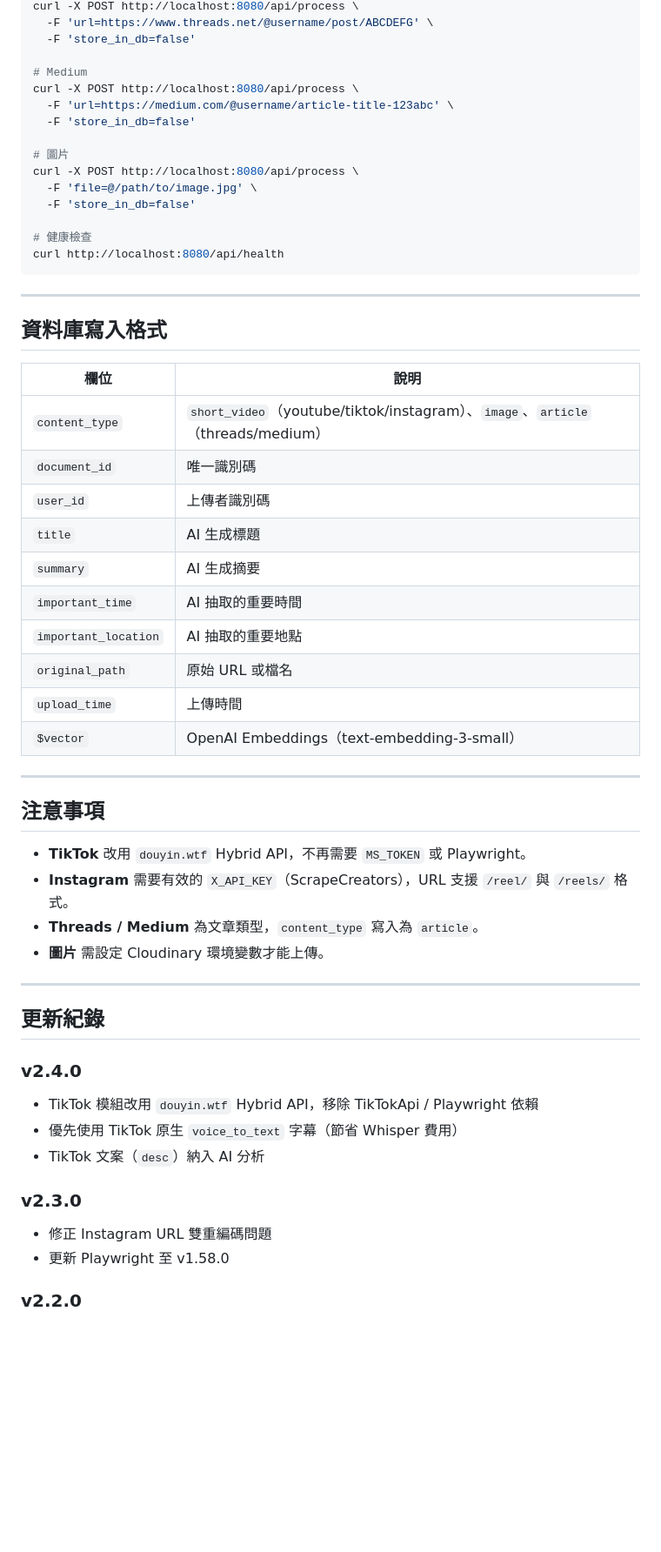
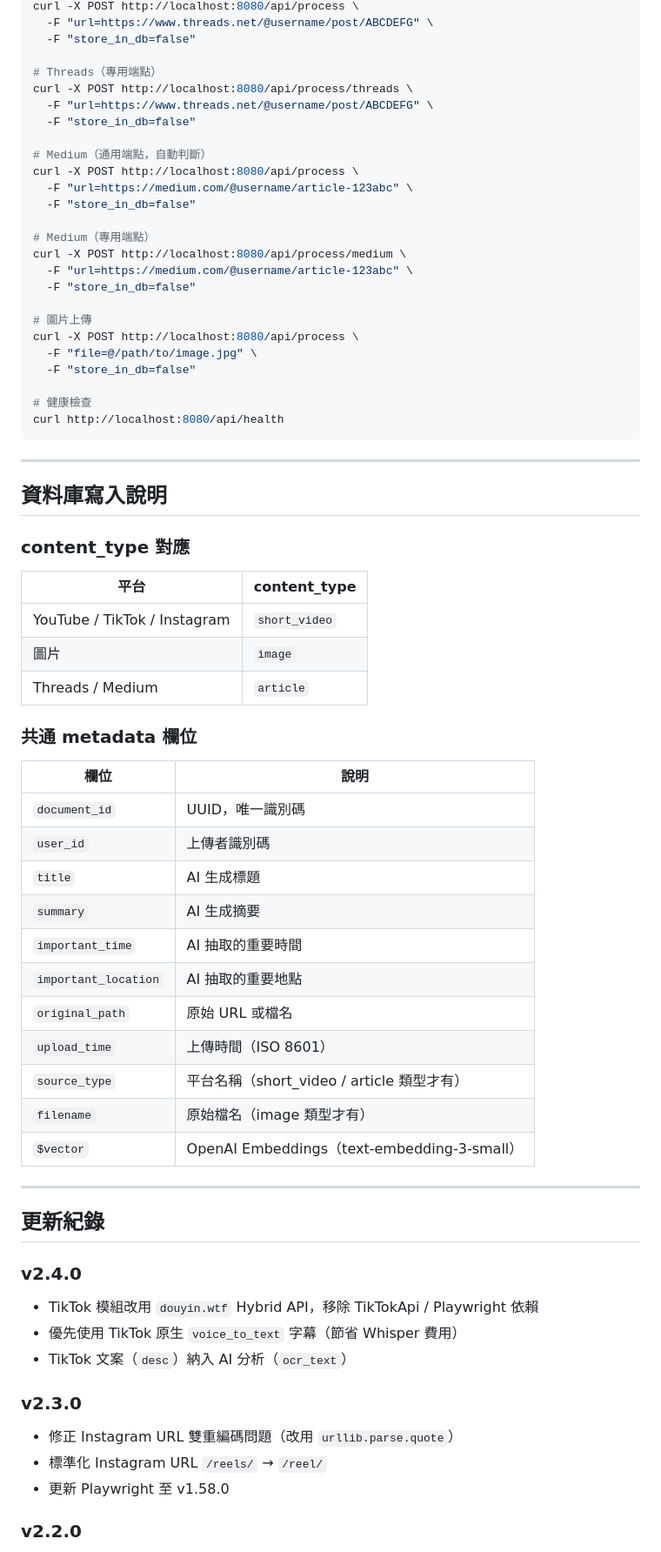
Before and after one commit to nccu231015/isMemory-Upload-API-new, a Markdown page: README.md, the part around one of its changes. Shown at 87% size. Drawn GitHub-style; blank space fills up the shorter version.

```diff
--- a/README.md
+++ b/README.md
@@ -169,16 +246,26 @@ curl -X POST http://localhost:8080/api/process \
 curl -X POST http://localhost:8080/api/process \
-  -F 'url=https://www.threads.net/@username/post/ABCDEFG' \
-  -F 'store_in_db=false'
+  -F "url=https://www.threads.net/@username/post/ABCDEFG" \
+  -F "store_in_db=false"
 
-# Medium
+# Threads（專用端點）
+curl -X POST http://localhost:8080/api/process/threads \
+  -F "url=https://www.threads.net/@username/post/ABCDEFG" \
+  -F "store_in_db=false"
+
+# Medium（通用端點，自動判斷）
 curl -X POST http://localhost:8080/api/process \
-  -F 'url=https://medium.com/@username/article-title-123abc' \
-  -F 'store_in_db=false'
+  -F "url=https://medium.com/@username/article-123abc" \
+  -F "store_in_db=false"
 
-# 圖片
+# Medium（專用端點）
+curl -X POST http://localhost:8080/api/process/medium \
+  -F "url=https://medium.com/@username/article-123abc" \
+  -F "store_in_db=false"
+
+# 圖片上傳
 curl -X POST http://localhost:8080/api/process \
-  -F 'file=@/path/to/image.jpg' \
-  -F 'store_in_db=false'
+  -F "file=@/path/to/image.jpg" \
+  -F "store_in_db=false"
 
 # 健康檢查
 curl http://localhost:8080/api/health
@@ -186,29 +273,31 @@ curl http://localhost:8080/api/health
 
 ---
 
-## 資料庫寫入格式
+## 資料庫寫入說明
+
+### content_type 對應
+
+| 平台 | content_type |
+|---|---|
+| YouTube / TikTok / Instagram | `short_video` |
+| 圖片 | `image` |
+| Threads / Medium | `article` |
+
+### 共通 metadata 欄位
 
 | 欄位 | 說明 |
 |---|---|
-| `content_type` | `short_video`（youtube/tiktok/instagram）、`image`、`article`（threads/medium） |
-| `document_id` | 唯一識別碼 |
+| `document_id` | UUID，唯一識別碼 |
 | `user_id` | 上傳者識別碼 |
 | `title` | AI 生成標題 |
 | `summary` | AI 生成摘要 |
 | `important_time` | AI 抽取的重要時間 |
 | `important_location` | AI 抽取的重要地點 |
 | `original_path` | 原始 URL 或檔名 |
-| `upload_time` | 上傳時間 |
+| `upload_time` | 上傳時間（ISO 8601） |
+| `source_type` | 平台名稱（short_video / article 類型才有） |
+| `filename` | 原始檔名（image 類型才有） |
 | `$vector` | OpenAI Embeddings（text-embedding-3-small） |
-
----
-
-## 注意事項
-
-- **TikTok** 改用 `douyin.wtf` Hybrid API，不再需要 `MS_TOKEN` 或 Playwright。
-- **Instagram** 需要有效的 `X_API_KEY`（ScrapeCreators），URL 支援 `/reel/` 與 `/reels/` 格式。
-- **Threads / Medium** 為文章類型，`content_type` 寫入為 `article`。
-- **圖片** 需設定 Cloudinary 環境變數才能上傳。
 
 ---
 
@@ -217,10 +306,11 @@ curl http://localhost:8080/api/health
 ### v2.4.0
 - TikTok 模組改用 `douyin.wtf` Hybrid API，移除 TikTokApi / Playwright 依賴
 - 優先使用 TikTok 原生 `voice_to_text` 字幕（節省 Whisper 費用）
-- TikTok 文案（`desc`）納入 AI 分析
+- TikTok 文案（`desc`）納入 AI 分析（`ocr_text`）
 
 ### v2.3.0
-- 修正 Instagram URL 雙重編碼問題
+- 修正 Instagram URL 雙重編碼問題（改用 `urllib.parse.quote`）
+- 標準化 Instagram URL `/reels/` → `/reel/`
 - 更新 Playwright 至 v1.58.0
 
 ### v2.2.0
```
Also changed, not shown: other parts of README.md (+131 -54 lines).
